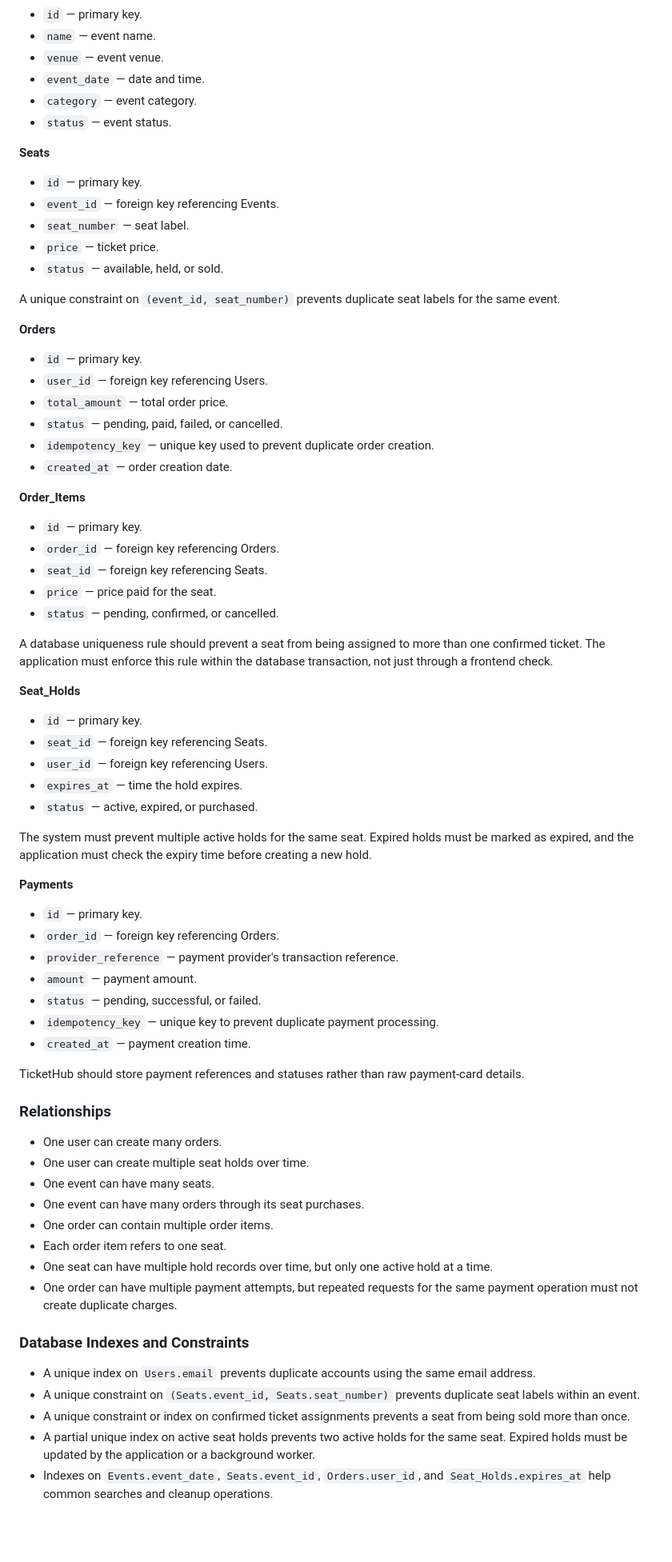
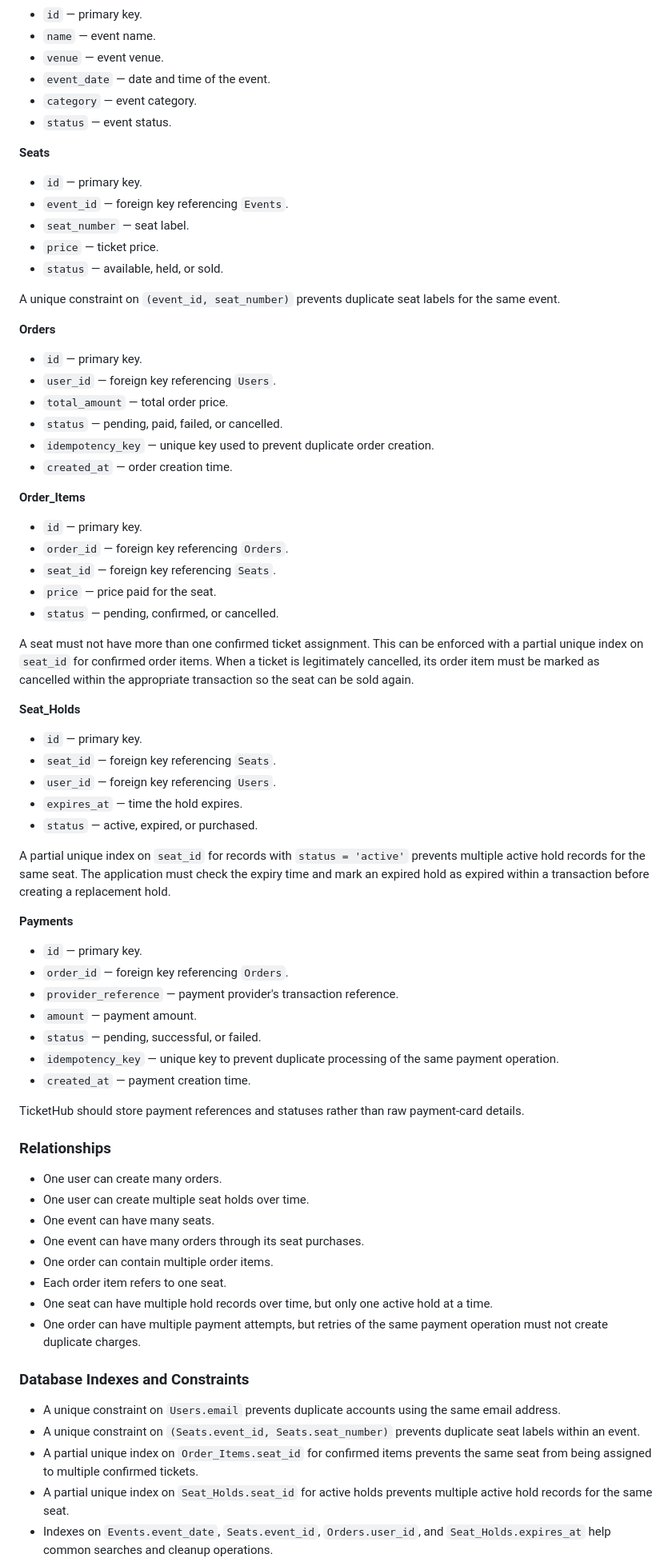
Before and after one commit to Basie98/Web-develpment, a Markdown page: day8/ticketing-design.md, the part around one of its changes. Shown at 80% size. Drawn GitHub-style; blank space fills up the shorter version.

```diff
--- a/day8/ticketing-design.md
+++ b/day8/ticketing-design.md
@@ -167,14 +260,14 @@ This approach combines row-level locking, temporary holds, database constraints,
 - `id` — primary key.
 - `name` — event name.
 - `venue` — event venue.
-- `event_date` — date and time.
+- `event_date` — date and time of the event.
 - `category` — event category.
 - `status` — event status.
 
 **Seats**
 
 - `id` — primary key.
-- `event_id` — foreign key referencing Events.
+- `event_id` — foreign key referencing `Events`.
 - `seat_number` — seat label.
 - `price` — ticket price.
 - `status` — available, held, or sold.
@@ -184,40 +277,40 @@ A unique constraint on `(event_id, seat_number)` prevents duplicate seat labels
 **Orders**
 
 - `id` — primary key.
-- `user_id` — foreign key referencing Users.
+- `user_id` — foreign key referencing `Users`.
 - `total_amount` — total order price.
 - `status` — pending, paid, failed, or cancelled.
 - `idempotency_key` — unique key used to prevent duplicate order creation.
-- `created_at` — order creation date.
+- `created_at` — order creation time.
 
 **Order_Items**
 
 - `id` — primary key.
-- `order_id` — foreign key referencing Orders.
-- `seat_id` — foreign key referencing Seats.
+- `order_id` — foreign key referencing `Orders`.
+- `seat_id` — foreign key referencing `Seats`.
 - `price` — price paid for the seat.
 - `status` — pending, confirmed, or cancelled.
 
-A database uniqueness rule should prevent a seat from being assigned to more than one confirmed ticket. The application must enforce this rule within the database transaction, not just through a frontend check.
+A seat must not have more than one confirmed ticket assignment. This can be enforced with a partial unique index on `seat_id` for confirmed order items. When a ticket is legitimately cancelled, its order item must be marked as cancelled within the appropriate transaction so the seat can be sold again.
 
 **Seat_Holds**
 
 - `id` — primary key.
-- `seat_id` — foreign key referencing Seats.
-- `user_id` — foreign key referencing Users.
+- `seat_id` — foreign key referencing `Seats`.
+- `user_id` — foreign key referencing `Users`.
 - `expires_at` — time the hold expires.
 - `status` — active, expired, or purchased.
 
-The system must prevent multiple active holds for the same seat. Expired holds must be marked as expired, and the application must check the expiry time before creating a new hold.
+A partial unique index on `seat_id` for records with `status = 'active'` prevents multiple active hold records for the same seat. The application must check the expiry time and mark an expired hold as expired within a transaction before creating a replacement hold.
 
 **Payments**
 
 - `id` — primary key.
-- `order_id` — foreign key referencing Orders.
+- `order_id` — foreign key referencing `Orders`.
 - `provider_reference` — payment provider's transaction reference.
 - `amount` — payment amount.
 - `status` — pending, successful, or failed.
-- `idempotency_key` — unique key to prevent duplicate payment processing.
+- `idempotency_key` — unique key to prevent duplicate processing of the same payment operation.
 - `created_at` — payment creation time.
 
 TicketHub should store payment references and statuses rather than raw payment-card details.
@@ -231,12 +324,12 @@ TicketHub should store payment references and statuses rather than raw payment-c
 - One order can contain multiple order items.
 - Each order item refers to one seat.
 - One seat can have multiple hold records over time, but only one active hold at a time.
-- One order can have multiple payment attempts, but repeated requests for the same payment operation must not create duplicate charges.
+- One order can have multiple payment attempts, but retries of the same payment operation must not create duplicate charges.
 
 ### Database Indexes and Constraints
 
-- A unique index on `Users.email` prevents duplicate accounts using the same email address.
+- A unique constraint on `Users.email` prevents duplicate accounts using the same email address.
 - A unique constraint on `(Seats.event_id, Seats.seat_number)` prevents duplicate seat labels within an event.
-- A unique constraint or index on confirmed ticket assignments prevents a seat from being sold more than once.
-- A partial unique index on active seat holds prevents two active holds for the same seat. Expired holds must be updated by the application or a background worker.
+- A partial unique index on `Order_Items.seat_id` for confirmed items prevents the same seat from being assigned to multiple confirmed tickets.
+- A partial unique index on `Seat_Holds.seat_id` for active holds prevents multiple active hold records for the same seat.
 - Indexes on `Events.event_date`, `Seats.event_id`, `Orders.user_id`, and `Seat_Holds.expires_at` help common searches and cleanup operations.
```
Also changed, not shown: other parts of day8/ticketing-design.md (+158 -61 lines).
